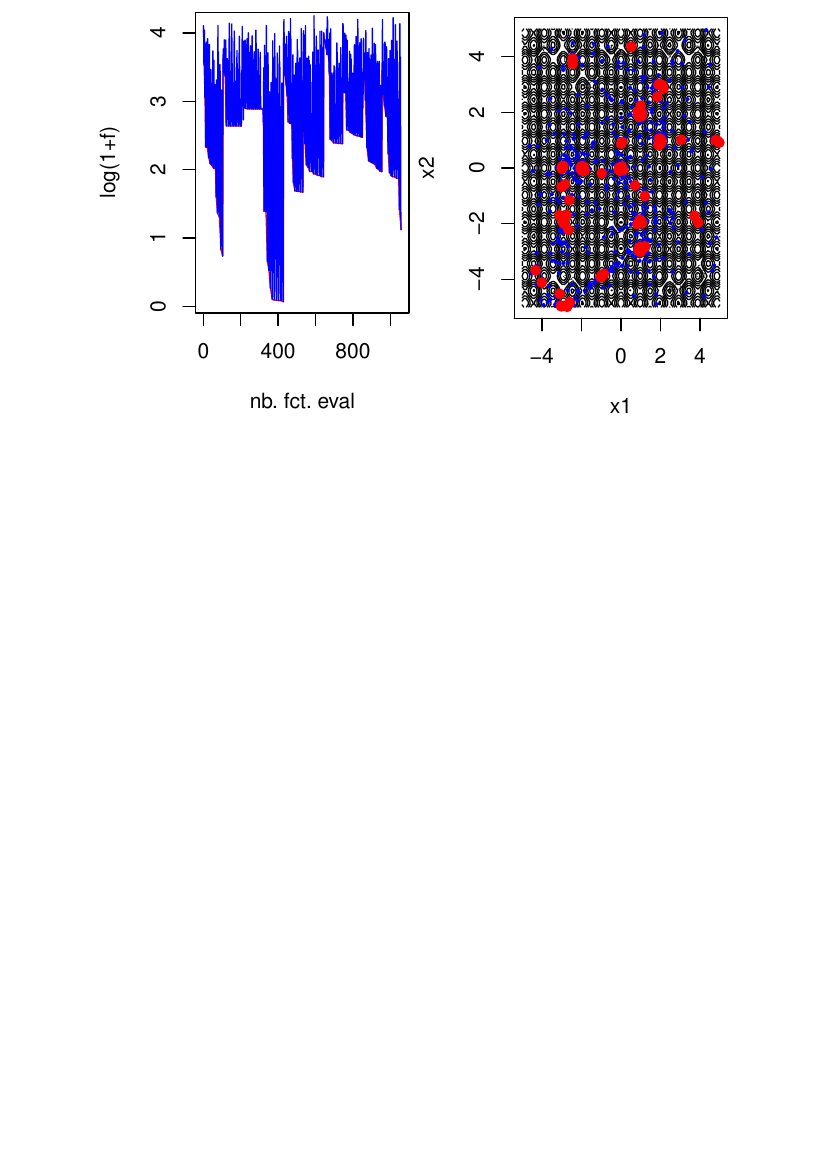
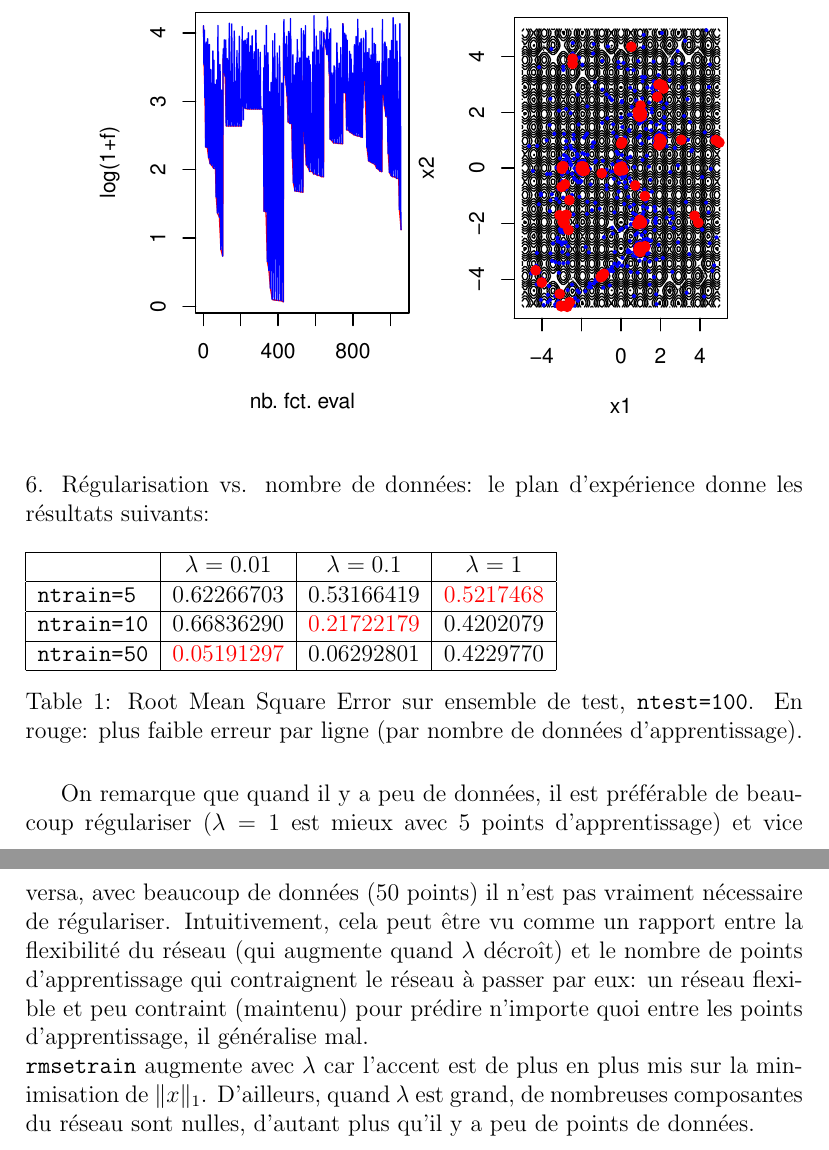
Before and after one commit to rleriche/Optimisation_AI_Cotonou2021, a LaTeX document (Slides/project.tex): part of page 6 of 6 before the commit and two parts of pages 7 and 8 of 8 after it, the two joined at a grey line, cut so that both start at the same text, the shorter picture padded with empty space. Compiled offline with pdfLaTeX.

Commit message:
question NN in project

```diff
--- a/Slides/project.tex
+++ b/Slides/project.tex
@@ -192,4 +205,31 @@ Exemple d'exécution sur \texttt{rastrigin, d<-2, budget<-1000, nb\_restart<-10}
 }
 \end{center}
 
+\vskip\baselineskip
+\noindent 6.
+Régularisation vs. nombre de données: le plan d'expérience donne les résultats suivants:
+\begin{table}[H]
+\begin{tabular}{|l|c|c|c|}
+\hline
+~ & $\lambda=0.01$ &$\lambda=0.1$ &$\lambda=1$\\
+\hline
+\texttt{ntrain=5}& 0.62266703 &0.53166419 &\textcolor{red}{0.5217468}\\
+\hline
+\texttt{ntrain=10}& 0.66836290& \textcolor{red}{0.21722179}& 0.4202079\\
+\hline
+\texttt{ntrain=50}& \textcolor{red}{0.05191297}& 0.06292801& 0.4229770\\
+\hline
+\end{tabular}
+\caption{Root Mean Square Error sur ensemble de test, \texttt{ntest=100}.
+En rouge: plus faible erreur par ligne (par nombre de données d'apprentissage).}
+\end{table}
+On remarque que quand il y a peu de données, il est préférable de beaucoup régulariser
+($\lambda=1$ est mieux avec 5 points d'apprentissage) et vice versa, avec
+beaucoup de données (50 points) il n'est pas vraiment nécessaire de régulariser.
+Intuitivement, cela peut être vu comme un rapport entre la flexibilité du réseau (qui augmente quand
+$\lambda$ décroît) et le nombre de points d'apprentissage qui contraignent le réseau à passer par eux:
+un réseau flexible et peu contraint (maintenu) pour prédire n'importe quoi entre les points d'apprentissage,
+il généralise mal.\\
+\texttt{rmsetrain} augmente avec $\lambda$ car l'accent est de plus en plus mis sur la minimisation de $\lVert x \rVert_1$. D'ailleurs, quand $\lambda$ est grand, de nombreuses composantes du réseau sont nulles, d'autant plus qu'il y a peu de points de données.
+
 \end{document}
```
Also changed, not shown: Slides/project.pdf, Slides/project.tex (13 more changed lines), 2 other files.
